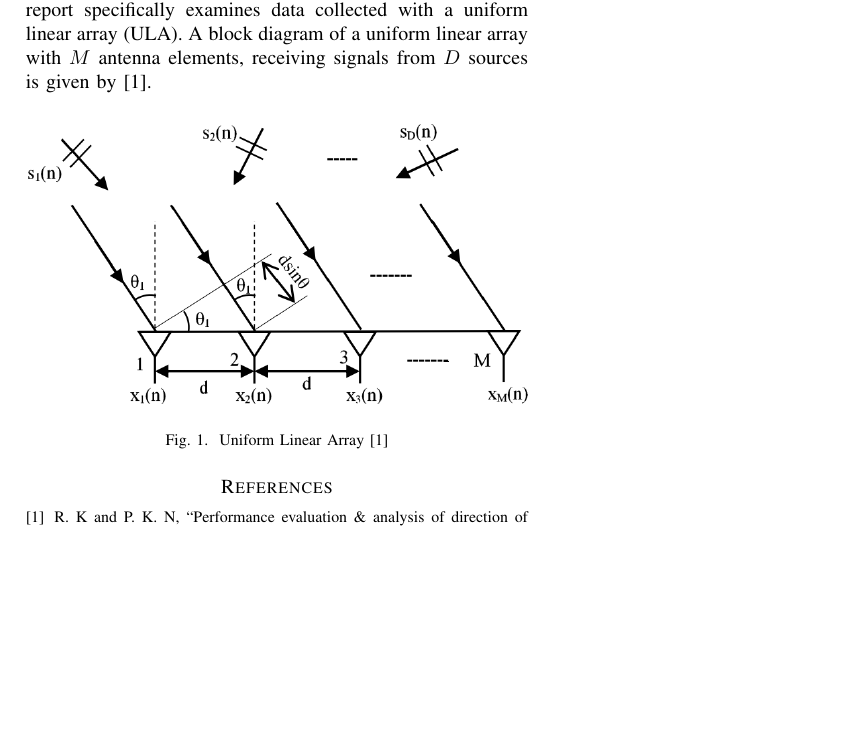
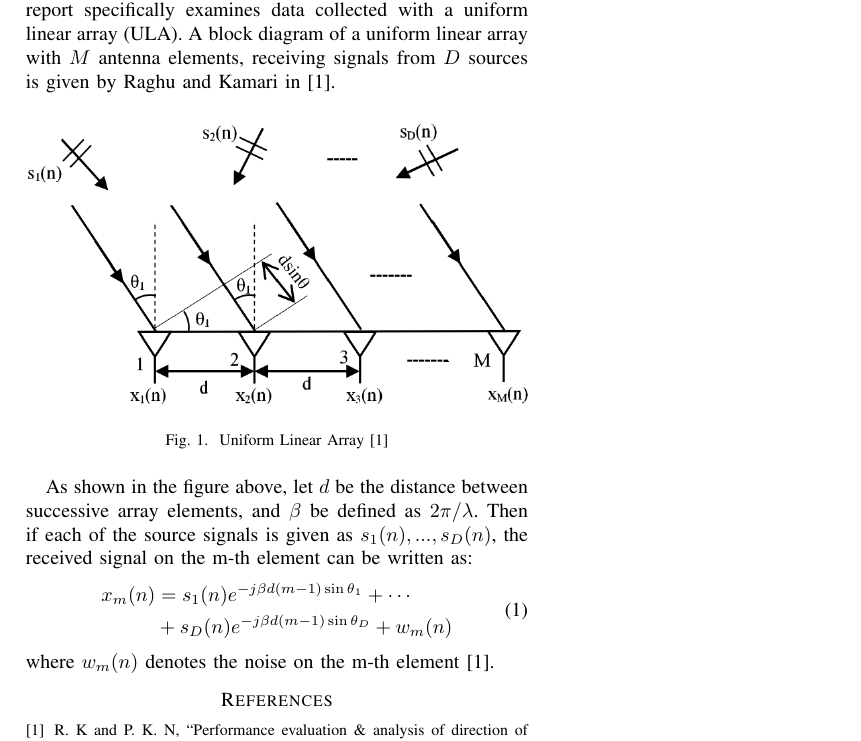
Before and after one commit to osowatzke/ECE529_Final_Project, a LaTeX paper (Final_Project_Sowatzke.tex): part of the page, cut so that both start at the same text, the shorter picture padded with empty space. Compiled offline with pdfLaTeX.

Commit message:
Added equation for received signal on each ULA element

```diff
--- a/Final_Project_Sowatzke.tex
+++ b/Final_Project_Sowatzke.tex
@@ -1,6 +1,7 @@
 \documentclass[conference]{IEEEtran}
 \usepackage{graphicx}
 \usepackage{float}
+\usepackage{amsmath}
 %\usepackage{cite}
 
 \begin{document}
@@ -20,7 +21,7 @@ osowatzke@arizona.edu}}
 
 	\section{Background}
 
-	Each of the direction of angle algorithms compared in this report operate on data collected with an antenna array. This report specifically examines data collected with a uniform linear array (ULA). A block diagram of a uniform linear array with $M$ antenna elements, receiving signals from $D$ sources is given by \cite{doa_algorithms_raghu}.
+	Each of the direction of angle algorithms compared in this report operate on data collected with an antenna array. This report specifically examines data collected with a uniform linear array (ULA). A block diagram of a uniform linear array with $M$ antenna elements, receiving signals from $D$ sources is given by Raghu and Kamari in \cite{doa_algorithms_raghu}.
 
 	\begin{figure}[H]
 		\centerline{\includegraphics[width=0.5\textwidth]{uniform_linear_array.png}}
@@ -28,6 +29,17 @@ osowatzke@arizona.edu}}
 		\label{Monte Carlo Estimate}
 	\end{figure}
 
+	As shown in the figure above, let $d$ be the distance between successive array elements, and $\beta$ be defined as $2\pi/\lambda$. Then if each of the source signals is given as $s_1(n),...,s_D(n)$, the received signal on the m-th element can be written as:
+	%
+	\begin{equation}
+		\begin{split}
+			x_m(n) &= s_1(n)e^{-j{\beta}d(m-1)\sin{\theta_1}} + \cdots\\
+			&+ s_D(n)e^{-j{\beta}d(m-1)\sin{\theta_D}} + w_m(n)
+		\end{split}
+	\end{equation}
+	%
+	where $w_m(n)$ denotes the noise on the m-th element \cite{doa_algorithms_raghu}.
+
 	\bibliographystyle{IEEEtran}
 	\bibliography{IEEEabrv,sources}
 \end{document}
```
